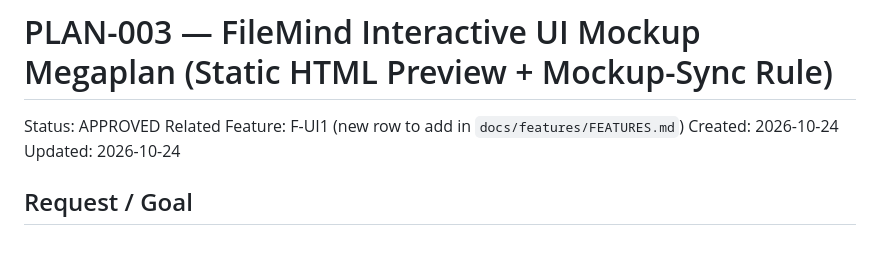
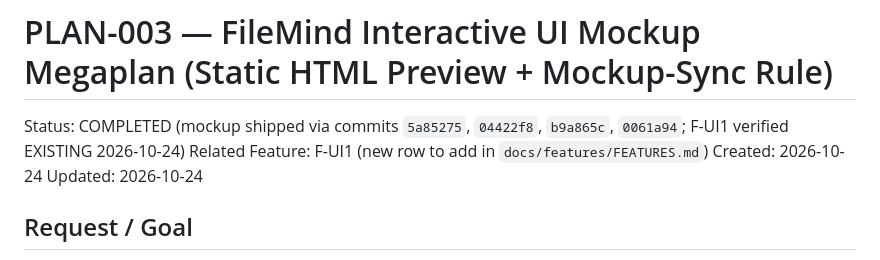
Before and after one commit to Mr-Compile/FileMind, a Markdown page: docs/plans/PLAN-003-MEGAPLAN.md, the part around the change. GitHub-like rendering.

Commit message:
docs(plans): PLAN-017 residual completion megaplan; PLAN-003 -> COMPLETED

```diff
--- a/docs/plans/PLAN-003-MEGAPLAN.md
+++ b/docs/plans/PLAN-003-MEGAPLAN.md
@@ -1,6 +1,6 @@
 # PLAN-003 — FileMind Interactive UI Mockup Megaplan (Static HTML Preview + Mockup-Sync Rule)
 
-Status: APPROVED
+Status: COMPLETED (mockup shipped via commits `5a85275`, `04422f8`, `b9a865c`, `0061a94`; F-UI1 verified EXISTING 2026-10-24)
 Related Feature: F-UI1 (new row to add in `docs/features/FEATURES.md`)
 Created: 2026-10-24
 Updated: 2026-10-24
```
Also changed, not shown: docs/plans/PLAN-017-MEGAPLAN.md (added, +137 -0 lines).
